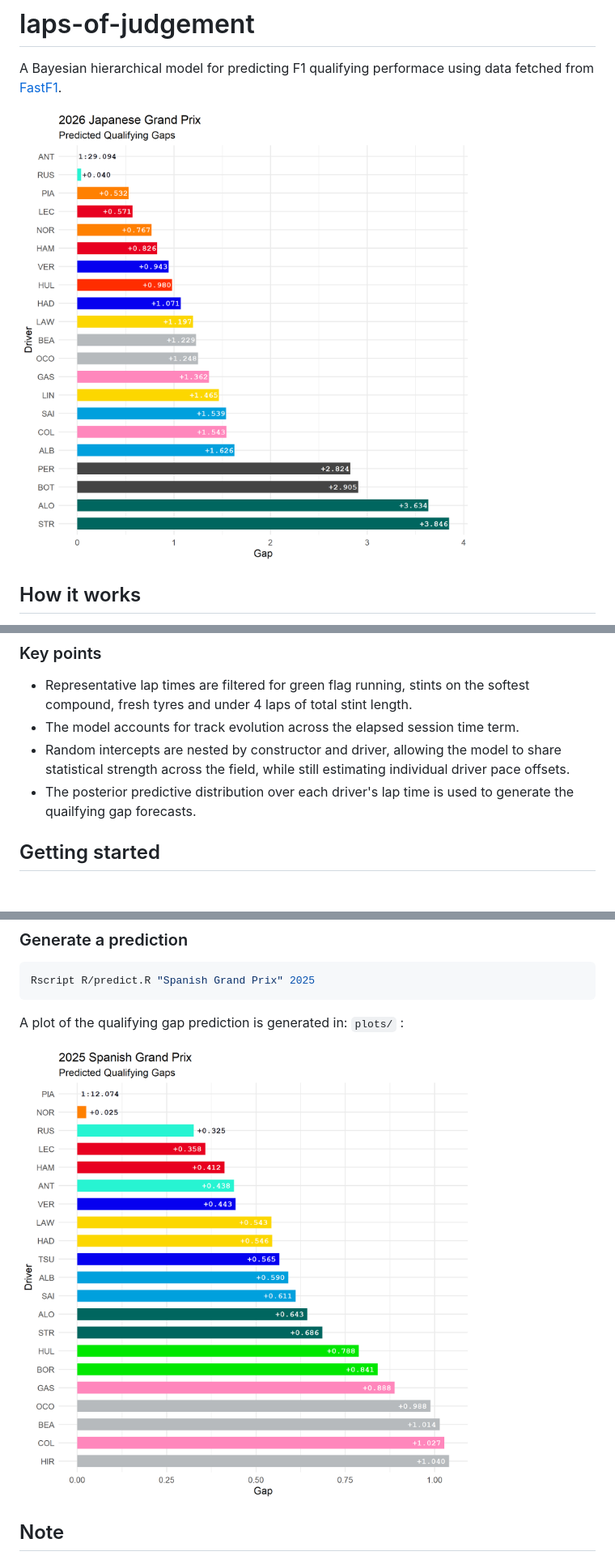
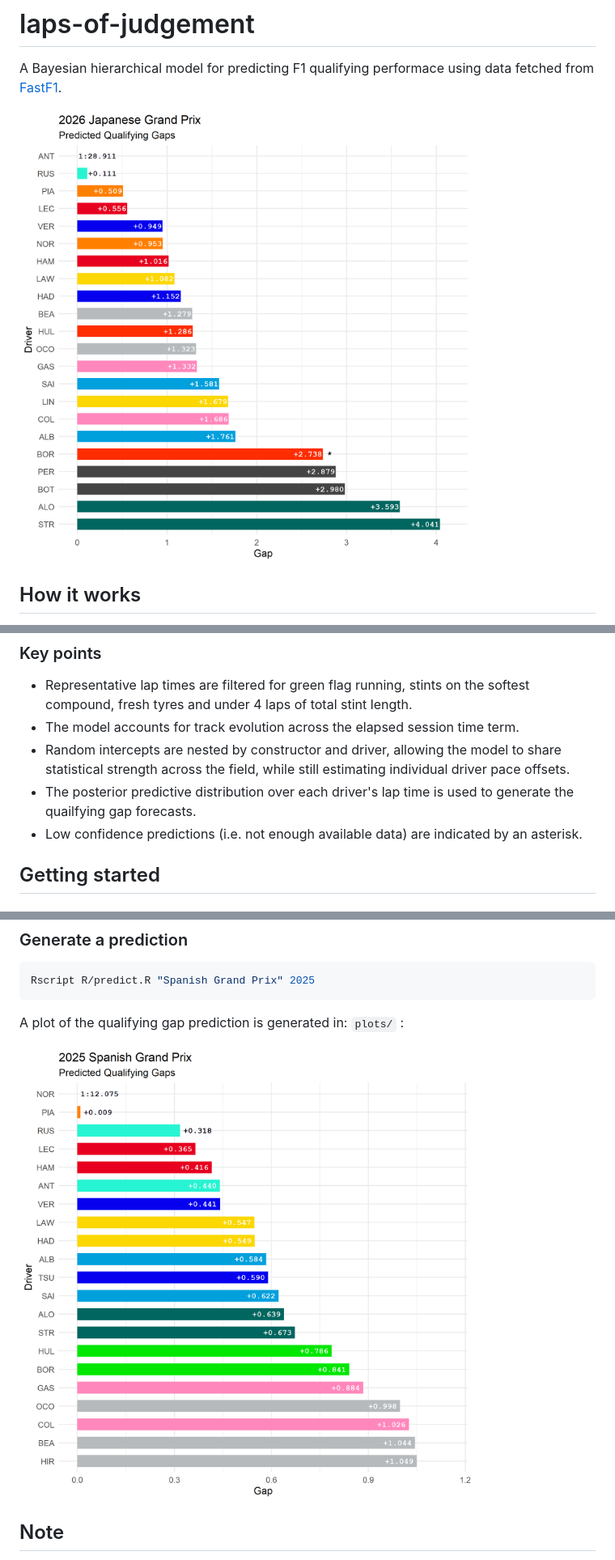
Before and after one commit to aes21/laps-of-judgement, a Markdown page: README.md, 3 parts joined by grey strips. Shown: that part at 81% size. Drawn GitHub-style; pictures changed too: latest_prediction.png, plots/predicted_grid_2025_Spanish_Grand_Prix.png.

Commit message:
update confidence scoring

```diff
--- a/README.md
+++ b/README.md
@@ -11,6 +11,7 @@ Uses free practice session lap times to generate a **probabilistic forecast of q
 - The model accounts for track evolution across the elapsed session time term.
 - Random intercepts are nested by constructor and driver, allowing the model to share statistical strength across the field, while still estimating individual driver pace offsets.
 - The posterior predictive distribution over each driver's lap time is used to generate the quailfying gap forecasts.
+- Low confidence predictions (i.e. not enough available data) are indicated by an asterisk.
 
 ## Getting started
 
```
Also changed, not shown: 2 other files.
